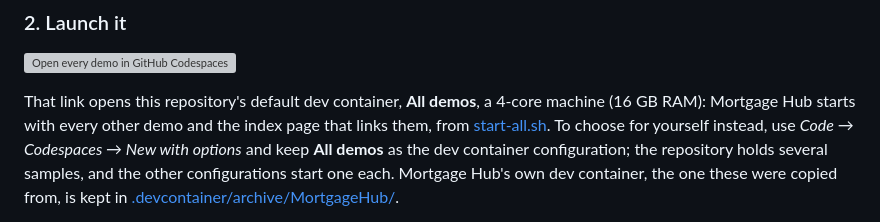
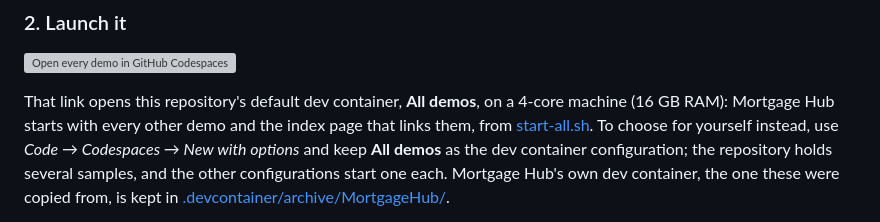
Before and after one commit to aletyx/samples-and-demos, a Markdown page: MortgageHub/README.md, the part around the change. Rendered like a GitHub page; grey boxes are pictures that could not be loaded.

Commit message:
Fix Codespaces machine description
Co-authored-by: Copilot <223556219+Copilot@users.noreply.github.com>

```diff
--- a/MortgageHub/README.md
+++ b/MortgageHub/README.md
@@ -145,7 +145,7 @@ in `.env` (see [.env.example](.env.example)). In Codespaces, set
 [![Open every demo in GitHub Codespaces](https://github.com/codespaces/badge.svg)](https://codespaces.new/aletyx/samples-and-demos?devcontainer_path=.devcontainer%2Fdevcontainer.json&machine=standardLinux32gb)
 
 That link opens this repository's default dev container, **All demos**,
-a 4-core machine (16 GB RAM): Mortgage Hub starts with every other
+on a 4-core machine (16 GB RAM): Mortgage Hub starts with every other
 demo and the index page that links them, from
 [start-all.sh](../start-all.sh). To choose for yourself instead, use
 *Code → Codespaces → New with options* and keep **All demos** as the dev
```
